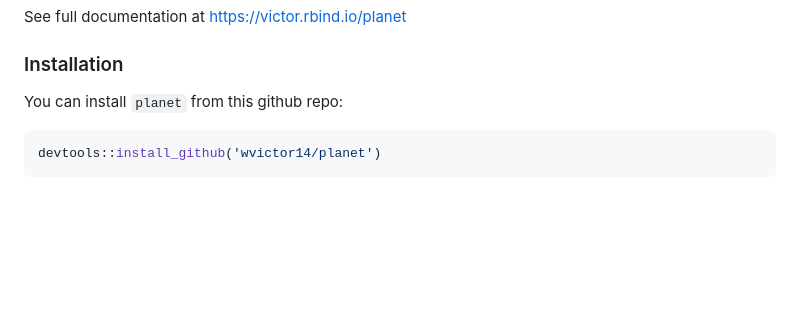
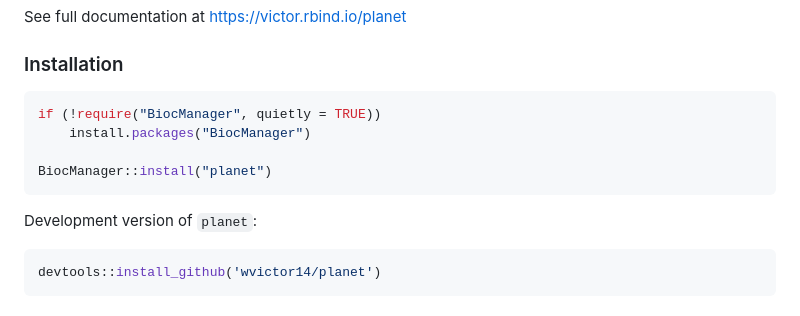
Before and after one commit to wvictor14/planet, a Markdown page: README.md, the part around the change. Rendered like a GitHub page; blank space fills up the shorter version.

````diff
--- a/README.md
+++ b/README.md
@@ -19,7 +19,14 @@ See full documentation at <https://victor.rbind.io/planet>
 
 ### Installation
 
-You can install `planet` from this github repo:
+```r
+if (!require("BiocManager", quietly = TRUE))
+    install.packages("BiocManager")
+
+BiocManager::install("planet")
+```
+
+Development version of `planet`:
 
 ``` r
 devtools::install_github('wvictor14/planet')
````
